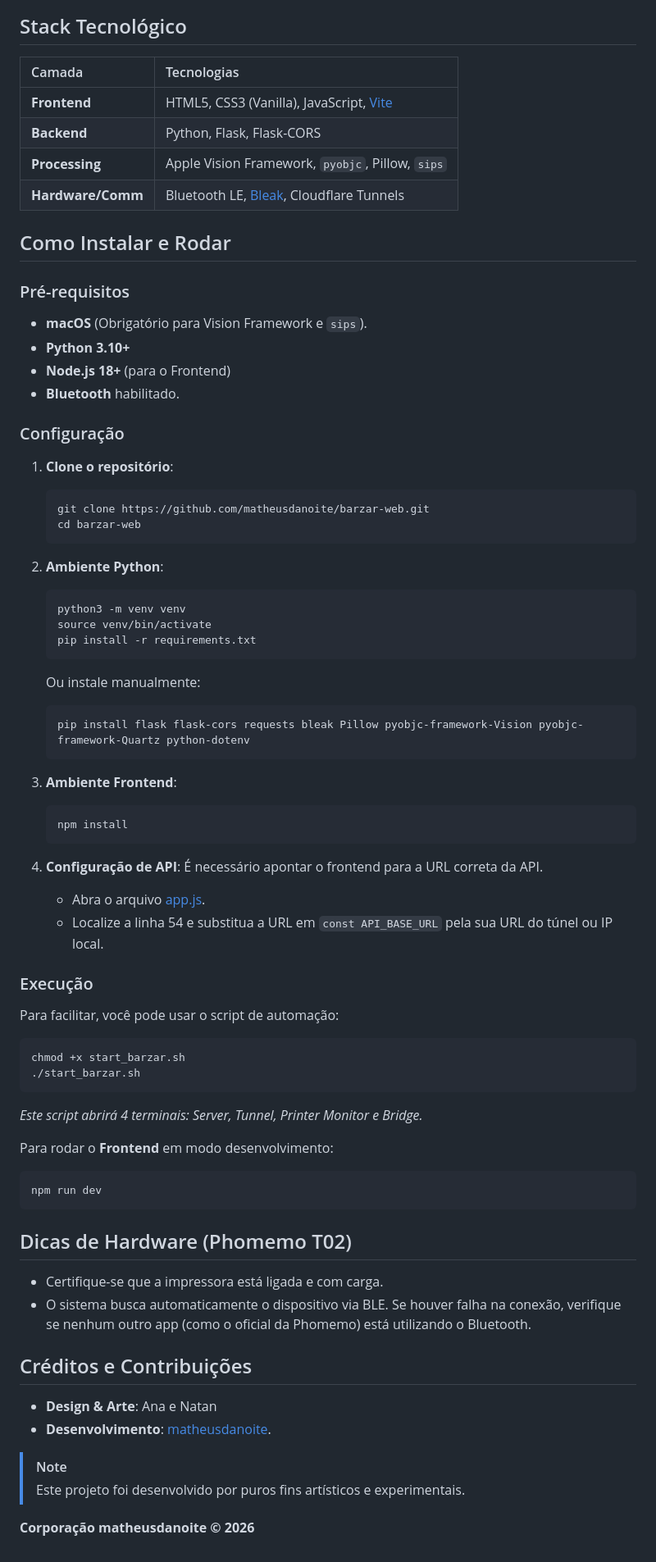
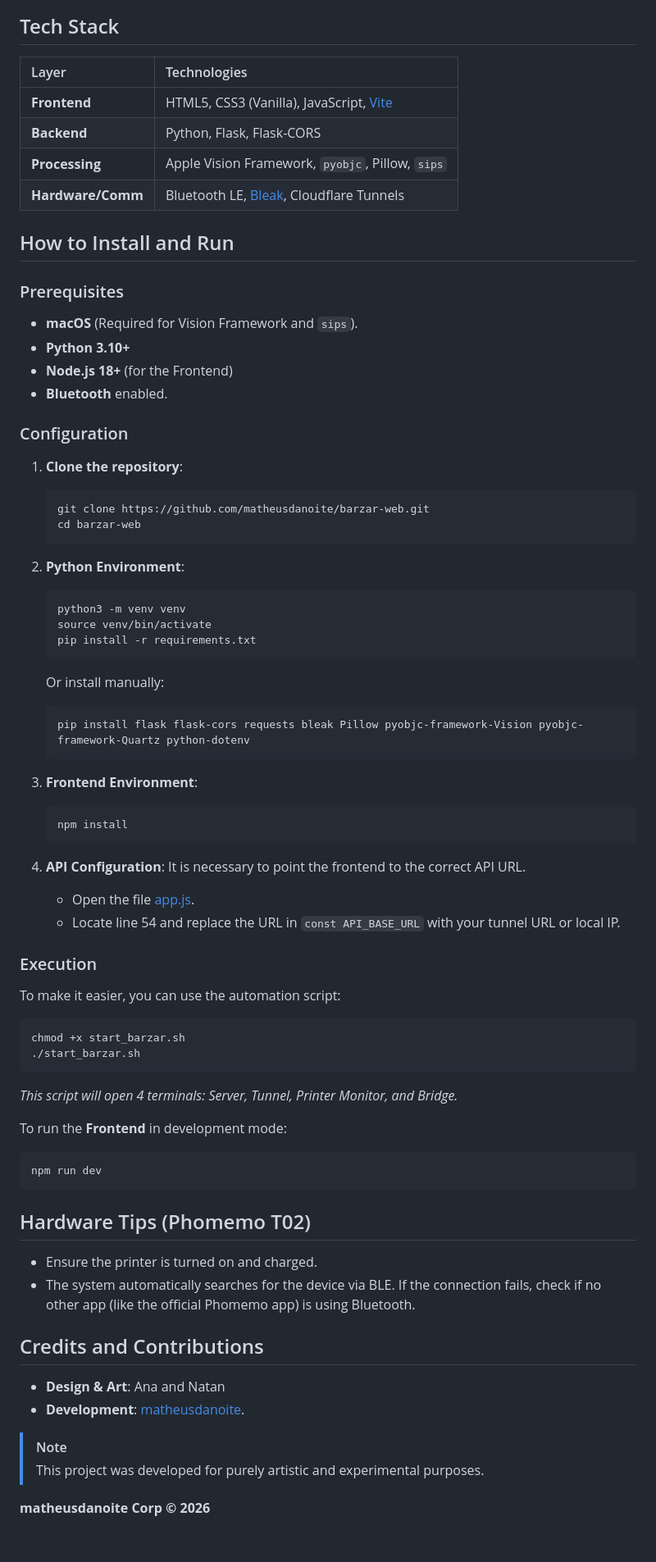
Before and after one commit to matheusdanoite/Free-Cigarettes, a Markdown page: README.md, the part around one of its changes. Shown at 82% size. Drawn GitHub-style.

Commit message:
Barzar Web: Cigarros Grátis v1.5.0
Updated Readme and Changelog.

````diff
--- a/README.md
+++ b/README.md
@@ -35,72 +38,72 @@ graph TD
     end
 ```
 
-## Stack Tecnológico
-| Camada | Tecnologias |
+## Tech Stack
+| Layer | Technologies |
 | :--- | :--- |
 | **Frontend** | HTML5, CSS3 (Vanilla), JavaScript, [Vite](https://vitejs.dev/) |
 | **Backend** | Python, Flask, Flask-CORS |
 | **Processing** | Apple Vision Framework, `pyobjc`, Pillow, `sips` |
 | **Hardware/Comm** | Bluetooth LE, [Bleak](https://github.com/hbldh/bleak), Cloudflare Tunnels |
 
-## Como Instalar e Rodar
-### Pré-requisitos
-- **macOS** (Obrigatório para Vision Framework e `sips`).
+## How to Install and Run
+### Prerequisites
+- **macOS** (Required for Vision Framework and `sips`).
 - **Python 3.10+**
-- **Node.js 18+** (para o Frontend)
-- **Bluetooth** habilitado.
+- **Node.js 18+** (for the Frontend)
+- **Bluetooth** enabled.
 
-### Configuração
-1. **Clone o repositório**:
+### Configuration
+1. **Clone the repository**:
    ```bash
    git clone https://github.com/matheusdanoite/barzar-web.git
    cd barzar-web
    ```
 
-2. **Ambiente Python**:
+2. **Python Environment**:
    ```bash
    python3 -m venv venv
    source venv/bin/activate
    pip install -r requirements.txt
    ```
 
-   Ou instale manualmente:
+   Or install manually:
    ```bash
    pip install flask flask-cors requests bleak Pillow pyobjc-framework-Vision pyobjc-framework-Quartz python-dotenv
    ```
 
-3. **Ambiente Frontend**:
+3. **Frontend Environment**:
    ```bash
    npm install
    ```
 
-4. **Configuração de API**:
-    É necessário apontar o frontend para a URL correta da API.
-    - Abra o arquivo [app.js](https://github.com/matheusdanoite/Cigarros-Gratis/blob/main/barzar/app.js).
-    - Localize a linha 54 e substitua a URL em `const API_BASE_URL` pela sua URL do túnel ou IP local.
+4. **API Configuration**:
+    It is necessary to point the frontend to the correct API URL.
+    - Open the file [app.js](https://github.com/matheusdanoite/Cigarros-Gratis/blob/main/barzar/app.js).
+    - Locate line 54 and replace the URL in `const API_BASE_URL` with your tunnel URL or local IP.
 
-### Execução
-Para facilitar, você pode usar o script de automação:
+### Execution
+To make it easier, you can use the automation script:
 ```bash
 chmod +x start_barzar.sh
 ./start_barzar.sh
 ```
-*Este script abrirá 4 terminais: Server, Tunnel, Printer Monitor e Bridge.*
+*This script will open 4 terminals: Server, Tunnel, Printer Monitor, and Bridge.*
 
-Para rodar o **Frontend** em modo desenvolvimento:
+To run the **Frontend** in development mode:
 ```bash
 npm run dev
 ```
 
-## Dicas de Hardware (Phomemo T02)
-- Certifique-se que a impressora está ligada e com carga.
-- O sistema busca automaticamente o dispositivo via BLE. Se houver falha na conexão, verifique se nenhum outro app (como o oficial da Phomemo) está utilizando o Bluetooth.
+## Hardware Tips (Phomemo T02)
+- Ensure the printer is turned on and charged.
+- The system automatically searches for the device via BLE. If the connection fails, check if no other app (like the official Phomemo app) is using Bluetooth.
 
-## Créditos e Contribuições
-- **Design & Arte**: Ana e Natan
-- **Desenvolvimento**: [matheusdanoite](https://github.com/matheusdanoite).
+## Credits and Contributions
+- **Design & Art**: Ana and Natan
+- **Development**: [matheusdanoite](https://github.com/matheusdanoite).
 
 > [!NOTE]
-> Este projeto foi desenvolvido por puros fins artísticos e experimentais.
+> This project was developed for purely artistic and experimental purposes.
 
-**Corporação matheusdanoite © 2026**
+**matheusdanoite Corp © 2026**
````
Also changed, not shown: other parts of README.md (+21 -18 lines), CHANGELOG.md (+45 -45 lines), README.pt-br.md (added, +109 -0 lines).
